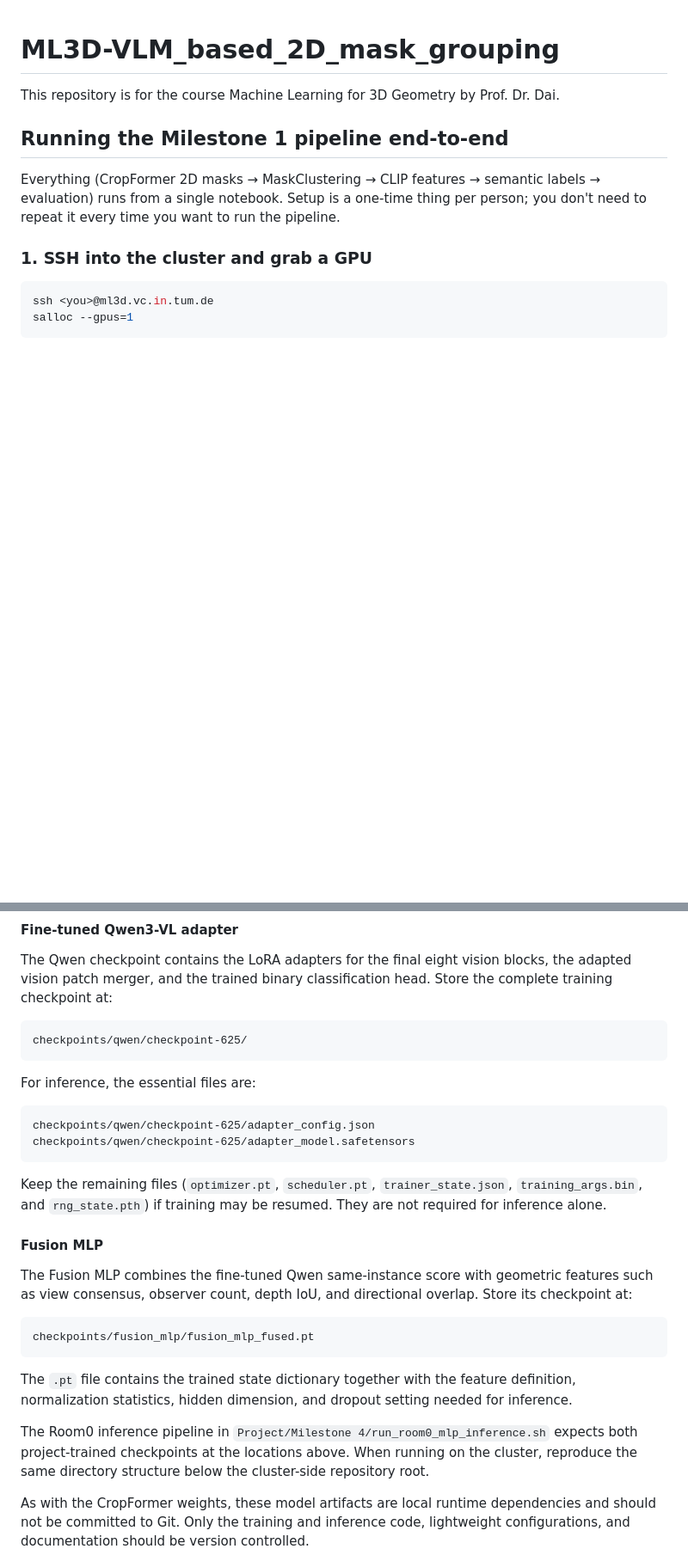
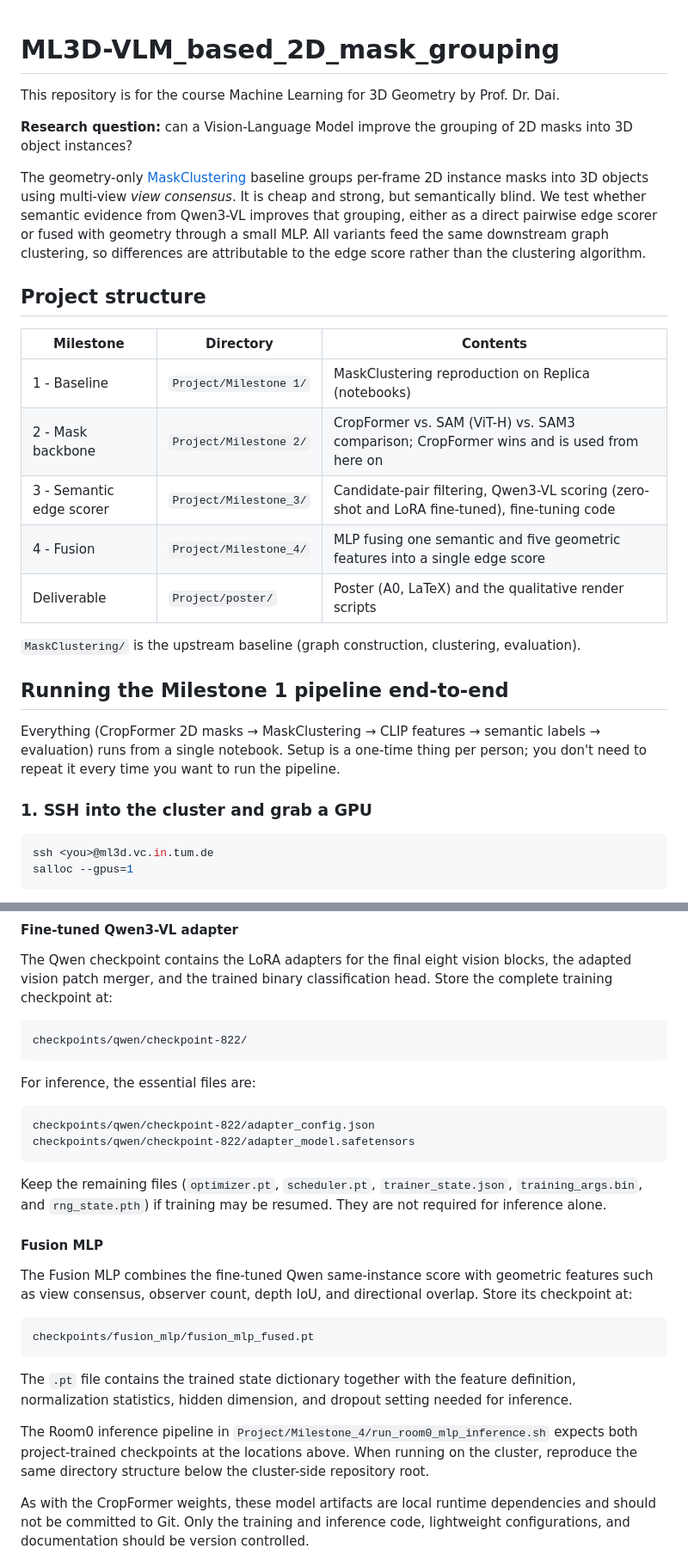
Before and after one commit to sametd04/ML3D-VLM_based_2D_mask_grouping, a Markdown page: README.md, 2 parts joined by grey strips. Shown at 86% size. Drawn GitHub-style; blank space fills up the shorter version.

````diff
--- a/README.md
+++ b/README.md
@@ -1,5 +1,26 @@
 # ML3D-VLM_based_2D_mask_grouping
+
 This repository is for the course Machine Learning for 3D Geometry by Prof. Dr. Dai.
+
+**Research question:** can a Vision-Language Model improve the grouping of 2D masks into 3D object instances?
+
+The geometry-only [MaskClustering](https://github.com/PKU-EPIC/MaskClustering) baseline groups per-frame 2D
+instance masks into 3D objects using multi-view *view consensus*. It is cheap and strong, but semantically
+blind. We test whether semantic evidence from Qwen3-VL improves that grouping, either as a direct pairwise
+edge scorer or fused with geometry through a small MLP. All variants feed the same downstream graph
+clustering, so differences are attributable to the edge score rather than the clustering algorithm.
+
+## Project structure
+
+| Milestone | Directory | Contents |
+|---|---|---|
+| 1 - Baseline | `Project/Milestone 1/` | MaskClustering reproduction on Replica (notebooks) |
+| 2 - Mask backbone | `Project/Milestone 2/` | CropFormer vs. SAM (ViT-H) vs. SAM3 comparison; CropFormer wins and is used from here on |
+| 3 - Semantic edge scorer | `Project/Milestone_3/` | Candidate-pair filtering, Qwen3-VL scoring (zero-shot and LoRA fine-tuned), fine-tuning code |
+| 4 - Fusion | `Project/Milestone_4/` | MLP fusing one semantic and five geometric features into a single edge score |
+| Deliverable | `Project/poster/` | Poster (A0, LaTeX) and the qualitative render scripts |
+
+`MaskClustering/` is the upstream baseline (graph construction, clustering, evaluation).
 
 ## Running the Milestone 1 pipeline end-to-end
 
@@ -77,14 +98,14 @@ blocks, the adapted vision patch merger, and the trained binary classification
 head. Store the complete training checkpoint at:
 
 ```text
-checkpoints/qwen/checkpoint-625/
+checkpoints/qwen/checkpoint-822/
 ```
 
 For inference, the essential files are:
 
 ```text
-checkpoints/qwen/checkpoint-625/adapter_config.json
-checkpoints/qwen/checkpoint-625/adapter_model.safetensors
+checkpoints/qwen/checkpoint-822/adapter_config.json
+checkpoints/qwen/checkpoint-822/adapter_model.safetensors
 ```
 
 Keep the remaining files (`optimizer.pt`, `scheduler.pt`, `trainer_state.json`,
@@ -106,7 +127,7 @@ definition, normalization statistics, hidden dimension, and dropout setting
 needed for inference.
 
 The Room0 inference pipeline in
-`Project/Milestone 4/run_room0_mlp_inference.sh` expects both project-trained
+`Project/Milestone_4/run_room0_mlp_inference.sh` expects both project-trained
 checkpoints at the locations above. When running on the cluster, reproduce the
 same directory structure below the cluster-side repository root.
 
````
Also changed, not shown: other parts of README.md (+53 -1 lines).
